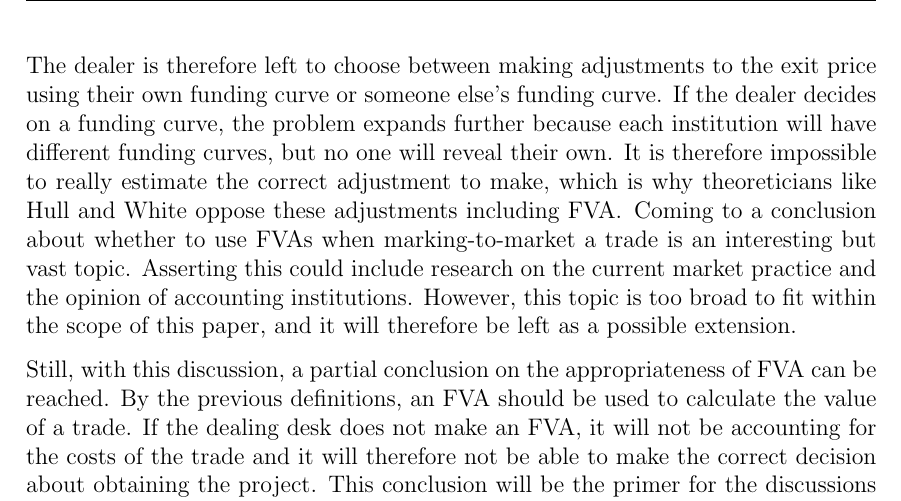
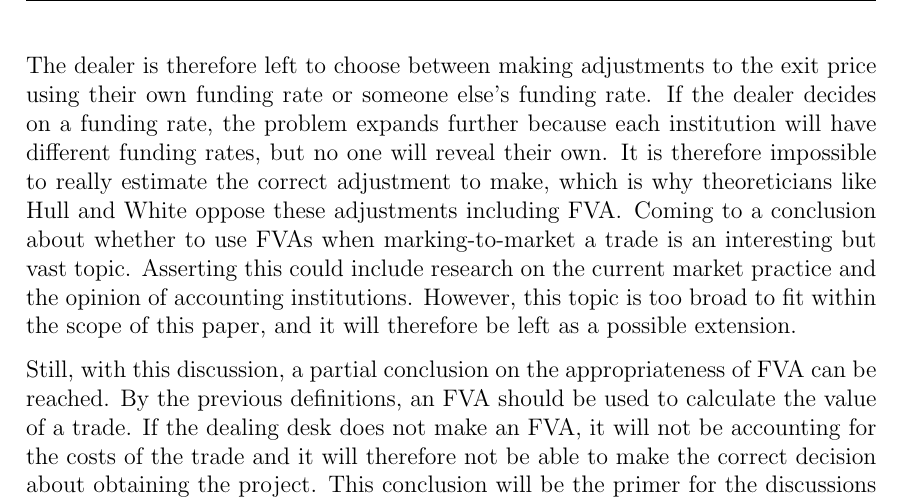
Before and after one commit to sebastianbaltser/master-thesis, a LaTeX thesis (thesis/main.tex, which reads thesis/content/body-matter/fva-debate/price-vs-value.tex): part of page 25 of 59, cut so that both start at the same text. Compiled offline with pdfLaTeX.

Commit message:
Replace "funding curve" with "funding rate"

```diff
--- a/thesis/content/body-matter/fva-debate/price-vs-value.tex
+++ b/thesis/content/body-matter/fva-debate/price-vs-value.tex
@@ -94,9 +94,9 @@
     However, any buyer of the trade will calculate the value of the trade
     based on their own funding rate to determine the price at which the trade is beneficial.
     The dealer is therefore left to choose between making adjustments to the exit price
-    using their own funding curve or someone else's funding curve.
-    If the dealer decides on a funding curve, the problem expands further
-    because each institution will have different funding curves, but no one will reveal their own.
+    using their own funding rate or someone else's funding rate.
+    If the dealer decides on a funding rate, the problem expands further
+    because each institution will have different funding rates, but no one will reveal their own.
     It is therefore impossible to really estimate the correct adjustment to make,
     which is why theoreticians like Hull and White oppose these adjustments including \FVA/.
     Coming to a conclusion about whether to use \FVA/s when marking-to-market a trade
```
